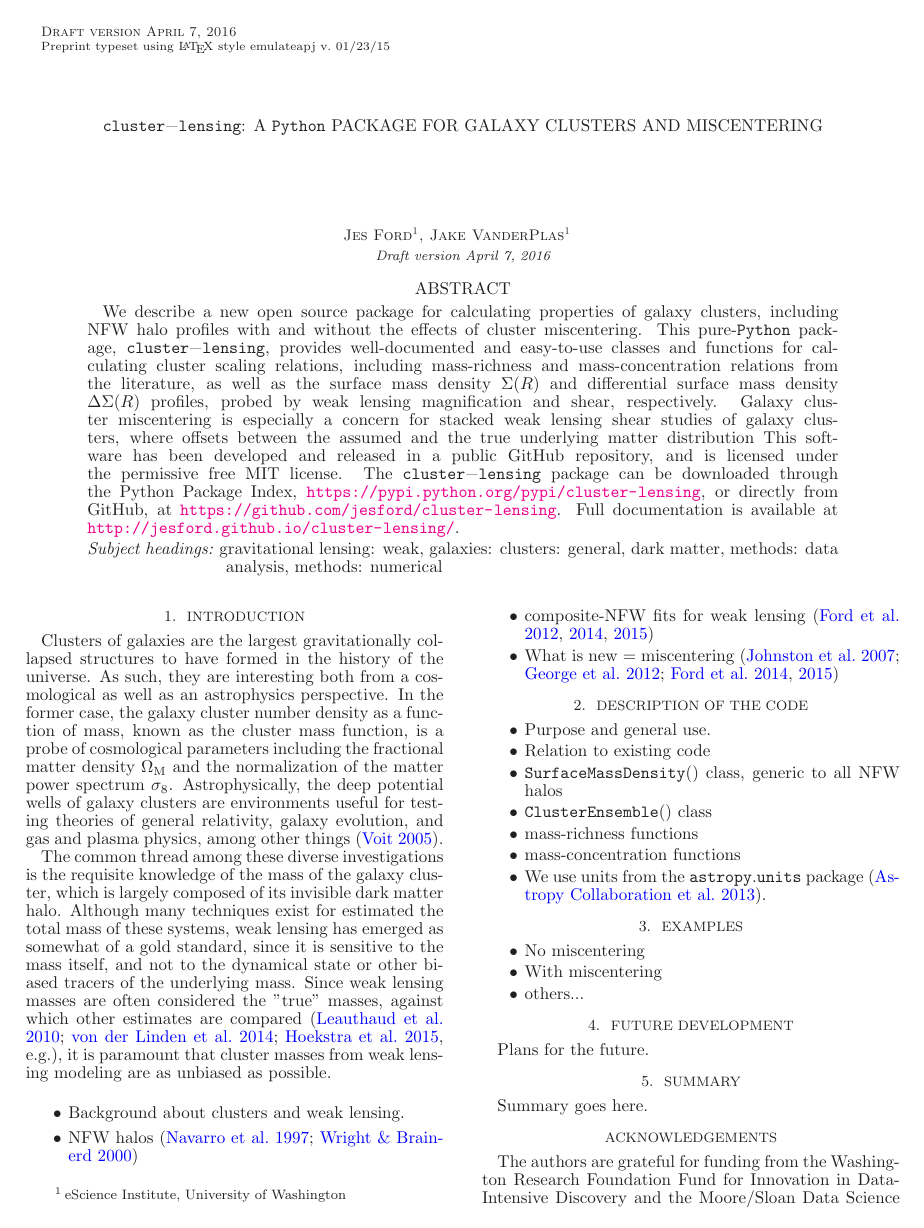
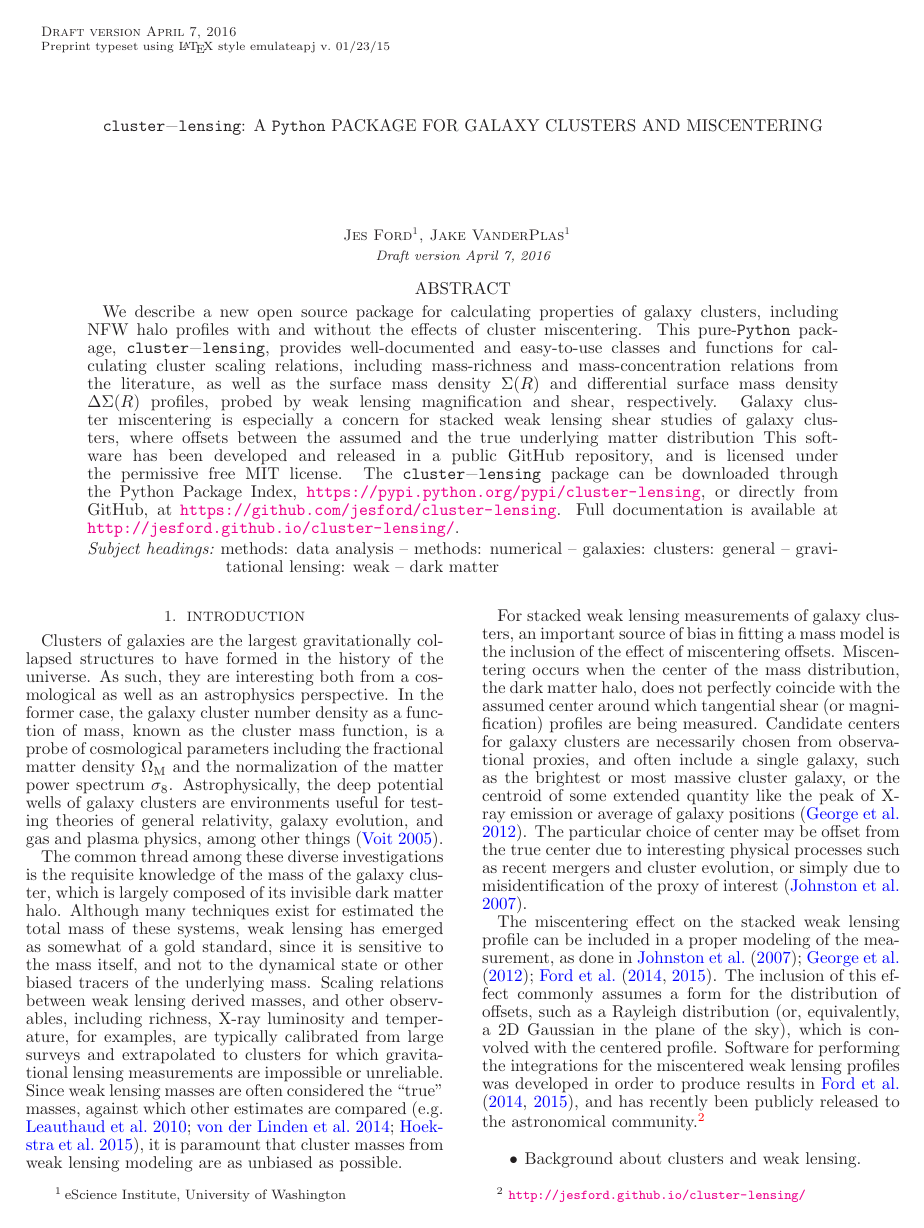
Before and after one commit to jesford/paper-on-cluster-lensing, a LaTeX document (clusterlensing.tex): page 1 of 2. Compiled offline with LaTeX, dvips and Ghostscript.

Commit message:
more intro & references

```diff
--- a/clusterlensing.tex
+++ b/clusterlensing.tex
@@ -50,7 +50,11 @@ This software has been developed and released in a public GitHub repository, and
 
 Clusters of galaxies are the largest gravitationally collapsed structures to have formed in the history of the universe.  As such, they are interesting both from a cosmological as well as an astrophysics perspective. In the former case, the galaxy cluster number density as a function of mass, known as the cluster mass function, is a probe of cosmological parameters including the fractional matter density $\Omega_{\rm M}$ and the normalization of the matter power spectrum $\sigma_8$. Astrophysically, the deep potential wells of galaxy clusters are environments useful for testing theories of general relativity, galaxy evolution, and gas and plasma physics, among other things \citep{Voit05}.
 
-The common thread among these diverse investigations is the requisite knowledge of the mass of the galaxy cluster, which is largely composed of its invisible dark matter halo. Although many techniques exist for estimated the total mass of these systems, weak lensing has emerged as somewhat of a gold standard, since it is sensitive to the mass itself, and not to the dynamical state or other biased tracers of the underlying mass. Since weak lensing masses are often considered the "true" masses, against which other estimates are compared \citep[e.g.]{Leauthaud10, vonderLinden14, Hoekstra15}, it is paramount that cluster masses from weak lensing modeling are as unbiased as possible.
+The common thread among these diverse investigations is the requisite knowledge of the mass of the galaxy cluster, which is largely composed of its invisible dark matter halo. Although many techniques exist for estimated the total mass of these systems, weak lensing has emerged as somewhat of a gold standard, since it is sensitive to the mass itself, and not to the dynamical state or other biased tracers of the underlying mass. Scaling relations between weak lensing derived masses, and other observables, including richness, X-ray luminosity and temperature, for examples, are typically calibrated from large surveys and extrapolated to clusters for which gravitational lensing measurements are impossible or unreliable. Since weak lensing masses are often considered the ``true'' masses, against which other estimates are compared \citep[e.g.][]{Leauthaud10, vonderLinden14, Hoekstra15}, it is paramount that cluster masses from weak lensing modeling are as unbiased as possible.
+
+For stacked weak lensing measurements of galaxy clusters, an important source of bias in fitting a mass model is the inclusion of the effect of miscentering offsets. Miscentering occurs when the center of the mass distribution, the dark matter halo, does not perfectly coincide with the assumed center around which tangential shear (or magnification) profiles are being measured. Candidate centers for galaxy clusters are necessarily chosen from observational proxies, and often include a single galaxy, such as the brightest or most massive cluster galaxy, or the centroid of some extended quantity like the peak of X-ray emission or average of galaxy positions \citep{George12}. The particular choice of center may be offset from the true center due to interesting physical processes such as recent mergers and cluster evolution, or simply due to misidentification of the proxy of interest \citep{Johnston07}.
+
+The miscentering effect on the stacked weak lensing profile can be included in a proper modeling of the measurement, as done in \citet{Johnston07, George12, Ford14, Ford15}. The inclusion of this effect commonly assumes a form for the distribution of offsets, such as a Rayleigh distribution (or, equivalently, a 2D Gaussian in the plane of the sky), which is convolved with the centered profile. Software for performing the integrations for the miscentered weak lensing profiles was developed in order to produce results in \citet{Ford14, Ford15}, and has recently been publicly released to the astronomical community.\footnote{\url{http://jesford.github.io/cluster-lensing/}}
 
 \begin{itemize} \itemsep -2pt
 \item Background about clusters and weak lensing.
```
Also changed, not shown: clusterlensing.tex (4 more changed lines).
